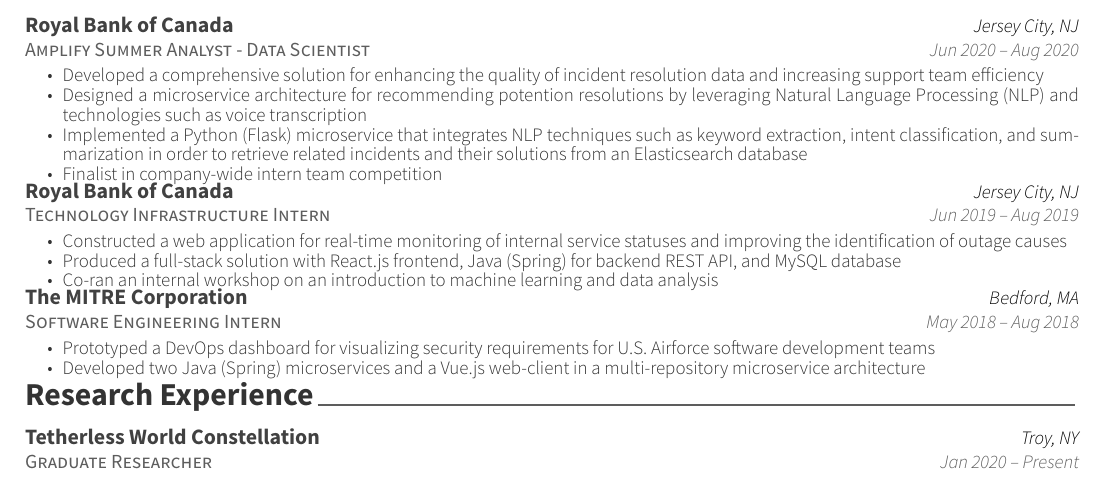
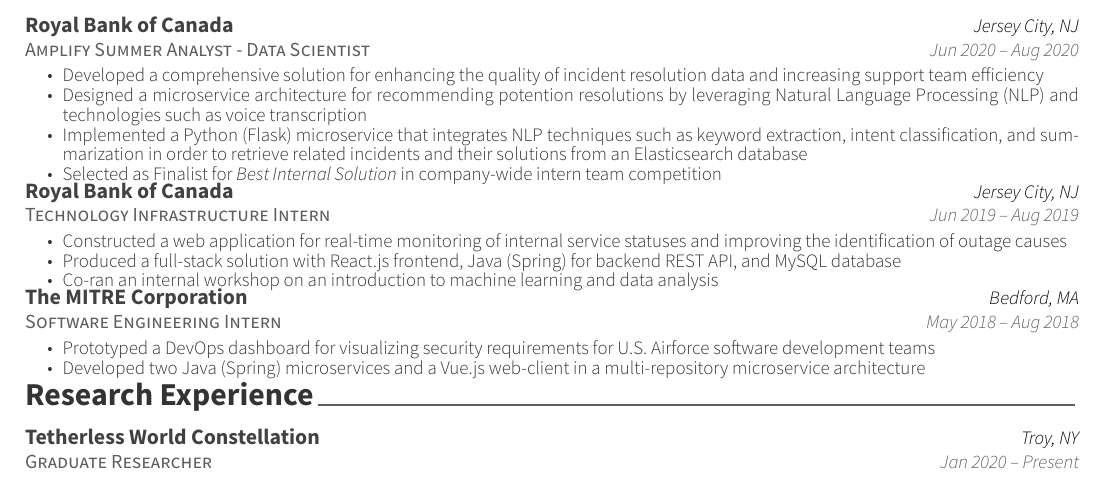
Before and after one commit to mdfalkow/my-resume, a LaTeX CV (resume.tex, which reads resume/experience.tex): part of the page, cut so that both start at the same text. Compiled offline with XeLaTeX.

Commit message:
update: content

```diff
--- a/resume/experience.tex
+++ b/resume/experience.tex
@@ -20,7 +20,7 @@
 		  \item {Developed a comprehensive solution for enhancing the quality of incident resolution data and increasing support team efficiency}
 		  \item {Designed a microservice architecture for recommending potention resolutions by leveraging Natural Language Processing (NLP) and technologies such as voice transcription}
 		  \item {Implemented a Python (Flask) microservice that integrates NLP techniques such as keyword extraction, intent classification, and summarization in order to retrieve related incidents and their solutions from an Elasticsearch database}
-		  \item {Finalist in company-wide intern team competition}
+		  \item {Selected as Finalist for \emph{Best Internal Solution} in company-wide intern team competition}
     \end{cvitems}
   }
   %-------------------------------------------------------------------------------
```
Also changed, not shown: resume.pdf.
